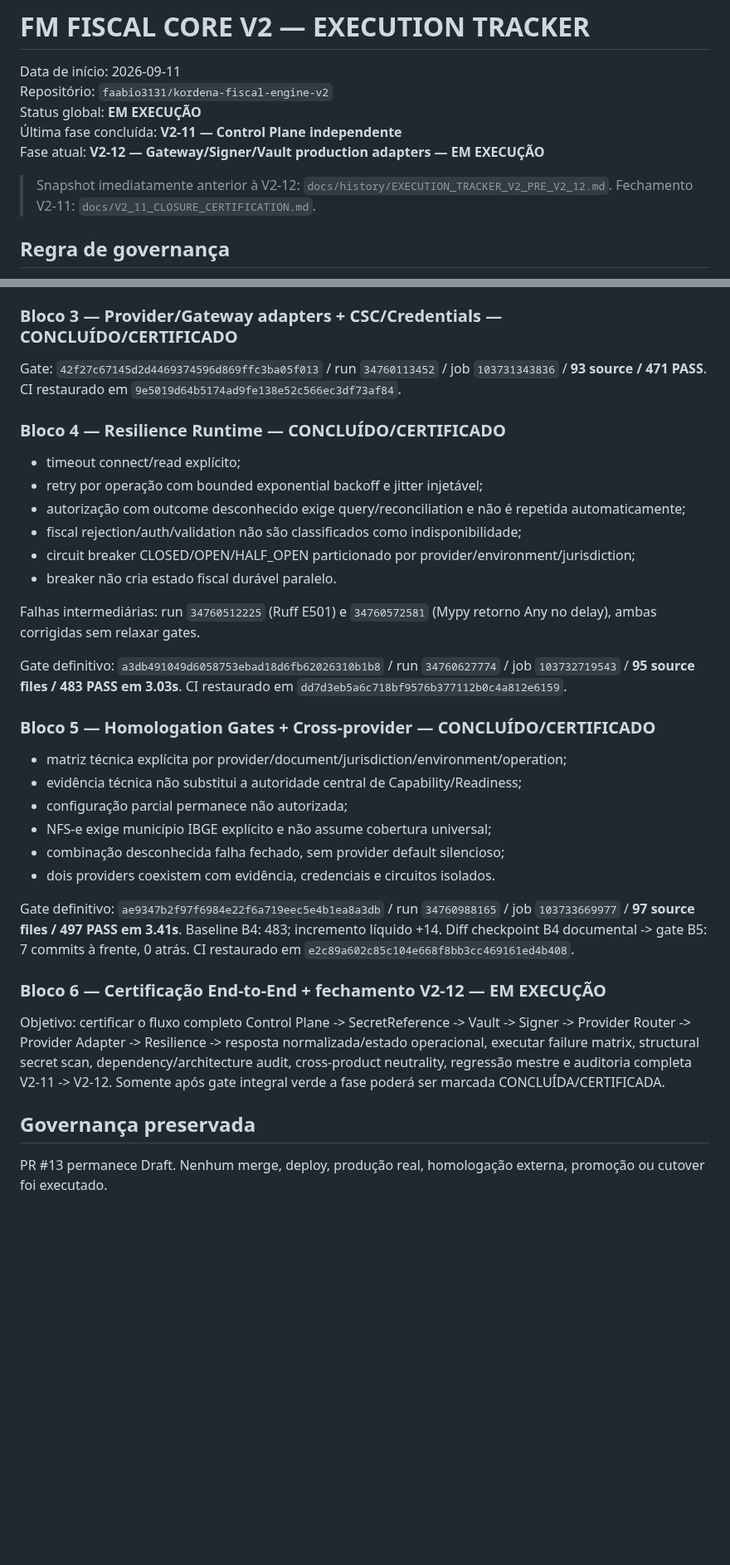
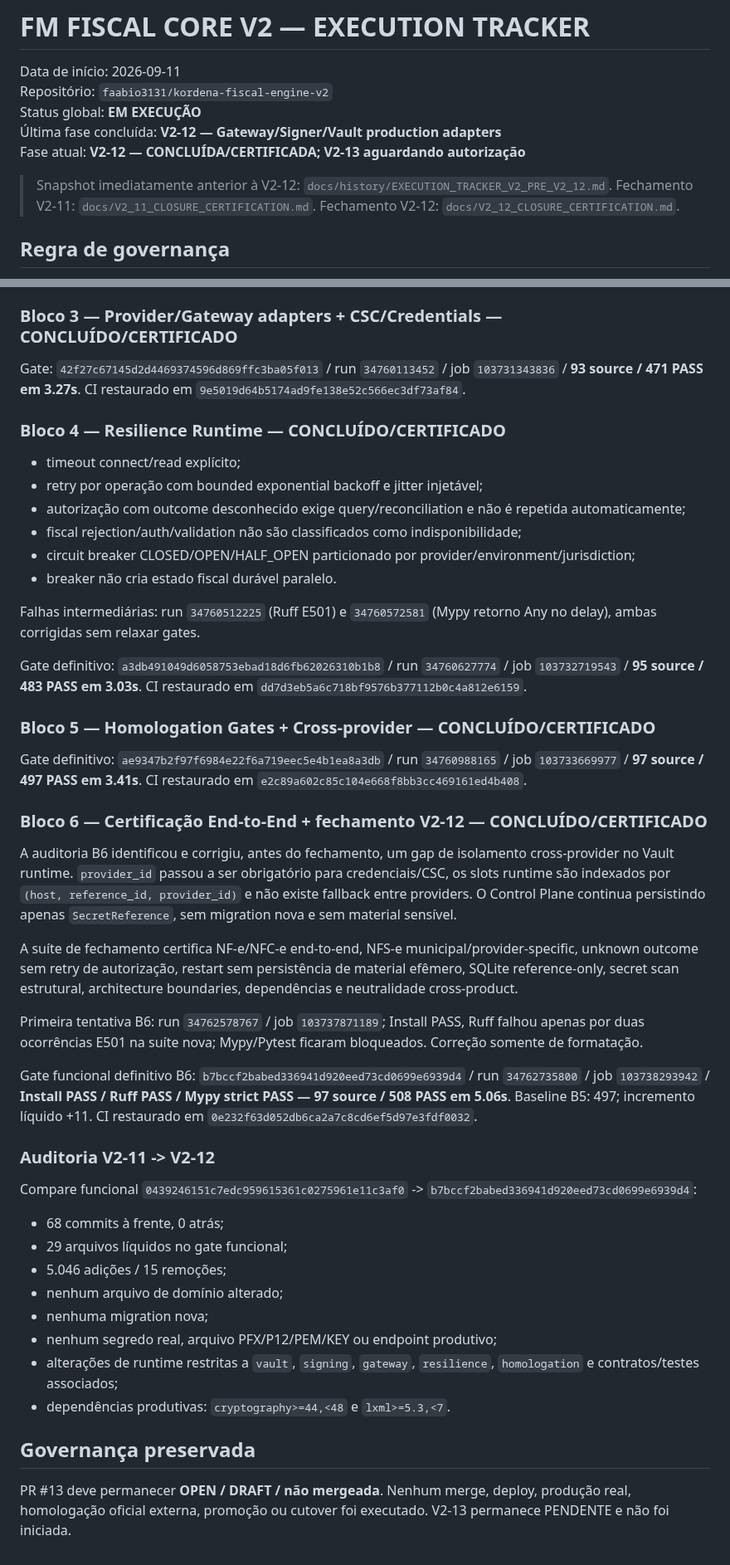
Before and after one commit to faabio3131/kordena-fiscal-engine-v2, a Markdown page: docs/EXECUTION_TRACKER_V2.md, 2 parts joined by grey strips. Shown at 83% size. GitHub-like rendering; blank space fills up the shorter version.

Commit message:
V2-12 B6: close tracker after end-to-end certification

```diff
--- a/docs/EXECUTION_TRACKER_V2.md
+++ b/docs/EXECUTION_TRACKER_V2.md
@@ -3,10 +3,10 @@
 Data de início: 2026-09-11
 Repositório: `faabio3131/kordena-fiscal-engine-v2`
 Status global: **EM EXECUÇÃO**
-Última fase concluída: **V2-11 — Control Plane independente**
-Fase atual: **V2-12 — Gateway/Signer/Vault production adapters — EM EXECUÇÃO**
+Última fase concluída: **V2-12 — Gateway/Signer/Vault production adapters**
+Fase atual: **V2-12 — CONCLUÍDA/CERTIFICADA; V2-13 aguardando autorização**
 
-> Snapshot imediatamente anterior à V2-12: `docs/history/EXECUTION_TRACKER_V2_PRE_V2_12.md`. Fechamento V2-11: `docs/V2_11_CLOSURE_CERTIFICATION.md`.
+> Snapshot imediatamente anterior à V2-12: `docs/history/EXECUTION_TRACKER_V2_PRE_V2_12.md`. Fechamento V2-11: `docs/V2_11_CLOSURE_CERTIFICATION.md`. Fechamento V2-12: `docs/V2_12_CLOSURE_CERTIFICATION.md`.
 
 ## Regra de governança
 
@@ -53,7 +53,7 @@ Gate: `f27ae85ac1dbf0b5cf47eea96d1437585b37cb92` / run `34759157421` / job `1037
 
 ### Bloco 3 — Provider/Gateway adapters + CSC/Credentials — CONCLUÍDO/CERTIFICADO
 
-Gate: `42f27c67145d2d4469374596d869ffc3ba05f013` / run `34760113452` / job `103731343836` / **93 source / 471 PASS**. CI restaurado em `9e5019d64b5174ad9fe138e52c566ec3df73af84`.
+Gate: `42f27c67145d2d4469374596d869ffc3ba05f013` / run `34760113452` / job `103731343836` / **93 source / 471 PASS em 3.27s**. CI restaurado em `9e5019d64b5174ad9fe138e52c566ec3df73af84`.
 
 ### Bloco 4 — Resilience Runtime — CONCLUÍDO/CERTIFICADO
 
@@ -66,23 +66,35 @@ Gate: `42f27c67145d2d4469374596d869ffc3ba05f013` / run `34760113452` / job `1037
 
 Falhas intermediárias: run `34760512225` (Ruff E501) e `34760572581` (Mypy retorno Any no delay), ambas corrigidas sem relaxar gates.
 
-Gate definitivo: `a3db491049d6058753ebad18d6fb62026310b1b8` / run `34760627774` / job `103732719543` / **95 source files / 483 PASS em 3.03s**. CI restaurado em `dd7d3eb5a6c718bf9576b377112b0c4a812e6159`.
+Gate definitivo: `a3db491049d6058753ebad18d6fb62026310b1b8` / run `34760627774` / job `103732719543` / **95 source / 483 PASS em 3.03s**. CI restaurado em `dd7d3eb5a6c718bf9576b377112b0c4a812e6159`.
 
 ### Bloco 5 — Homologation Gates + Cross-provider — CONCLUÍDO/CERTIFICADO
 
-- matriz técnica explícita por provider/document/jurisdiction/environment/operation;
-- evidência técnica não substitui a autoridade central de Capability/Readiness;
-- configuração parcial permanece não autorizada;
-- NFS-e exige município IBGE explícito e não assume cobertura universal;
-- combinação desconhecida falha fechado, sem provider default silencioso;
-- dois providers coexistem com evidência, credenciais e circuitos isolados.
+Gate definitivo: `ae9347b2f97f6984e22f6a719eec5e4b1ea8a3db` / run `34760988165` / job `103733669977` / **97 source / 497 PASS em 3.41s**. CI restaurado em `e2c89a602c85c104e668f8bb3cc469161ed4b408`.
 
-Gate definitivo: `ae9347b2f97f6984e22f6a719eec5e4b1ea8a3db` / run `34760988165` / job `103733669977` / **97 source files / 497 PASS em 3.41s**. Baseline B4: 483; incremento líquido +14. Diff checkpoint B4 documental -> gate B5: 7 commits à frente, 0 atrás. CI restaurado em `e2c89a602c85c104e668f8bb3cc469161ed4b408`.
+### Bloco 6 — Certificação End-to-End + fechamento V2-12 — CONCLUÍDO/CERTIFICADO
 
-### Bloco 6 — Certificação End-to-End + fechamento V2-12 — EM EXECUÇÃO
+A auditoria B6 identificou e corrigiu, antes do fechamento, um gap de isolamento cross-provider no Vault runtime. `provider_id` passou a ser obrigatório para credenciais/CSC, os slots runtime são indexados por `(host, reference_id, provider_id)` e não existe fallback entre providers. O Control Plane continua persistindo apenas `SecretReference`, sem migration nova e sem material sensível.
 
-Objetivo: certificar o fluxo completo Control Plane -> SecretReference -> Vault -> Signer -> Provider Router -> Provider Adapter -> Resilience -> resposta normalizada/estado operacional, executar failure matrix, structural secret scan, dependency/architecture audit, cross-product neutrality, regressão mestre e auditoria completa V2-11 -> V2-12. Somente após gate integral verde a fase poderá ser marcada CONCLUÍDA/CERTIFICADA.
+A suíte de fechamento certifica NF-e/NFC-e end-to-end, NFS-e municipal/provider-specific, unknown outcome sem retry de autorização, restart sem persistência de material efêmero, SQLite reference-only, secret scan estrutural, architecture boundaries, dependências e neutralidade cross-product.
+
+Primeira tentativa B6: run `34762578767` / job `103737871189`; Install PASS, Ruff falhou apenas por duas ocorrências E501 na suíte nova; Mypy/Pytest ficaram bloqueados. Correção somente de formatação.
+
+Gate funcional definitivo B6: `b7bccf2babed336941d920eed73cd0699e6939d4` / run `34762735800` / job `103738293942` / **Install PASS / Ruff PASS / Mypy strict PASS — 97 source / 508 PASS em 5.06s**. Baseline B5: 497; incremento líquido +11. CI restaurado em `0e232f63d052db6ca2a7c8cd6ef5d97e3fdf0032`.
+
+### Auditoria V2-11 -> V2-12
+
+Compare funcional `0439246151c7edc959615361c0275961e11c3af0` -> `b7bccf2babed336941d920eed73cd0699e6939d4`:
+
+- 68 commits à frente, 0 atrás;
+- 29 arquivos líquidos no gate funcional;
+- 5.046 adições / 15 remoções;
+- nenhum arquivo de domínio alterado;
+- nenhuma migration nova;
+- nenhum segredo real, arquivo PFX/P12/PEM/KEY ou endpoint produtivo;
+- alterações de runtime restritas a `vault`, `signing`, `gateway`, `resilience`, `homologation` e contratos/testes associados;
+- dependências produtivas: `cryptography>=44,<48` e `lxml>=5.3,<7`.
 
 ## Governança preservada
 
-PR #13 permanece Draft. Nenhum merge, deploy, produção real, homologação externa, promoção ou cutover foi executado.
+PR #13 deve permanecer **OPEN / DRAFT / não mergeada**. Nenhum merge, deploy, produção real, homologação oficial externa, promoção ou cutover foi executado. V2-13 permanece PENDENTE e não foi iniciada.
```
Also changed, not shown: other parts of docs/EXECUTION_TRACKER_V2.md (+3 -3 lines).
